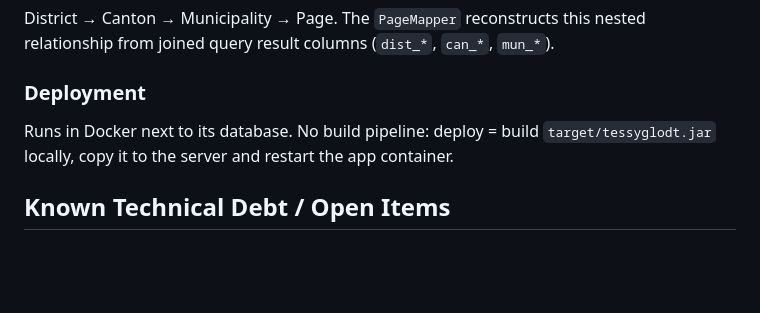
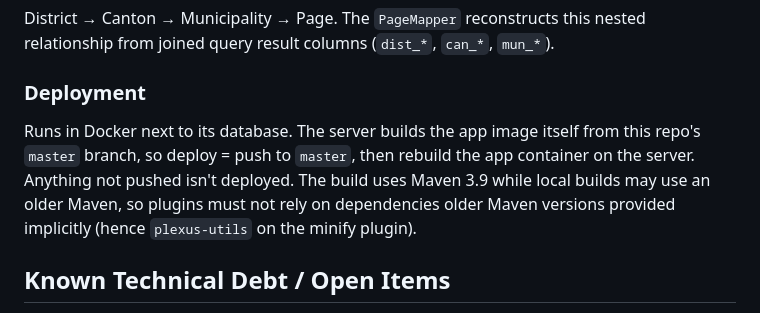
Before and after one commit to yglodt/tessyglodt.lu, a Markdown page: CLAUDE.md, the part around the change. GitHub-like rendering; blank space fills up the shorter version.

Commit message:
Document server-side image build for deployment
Co-Authored-By: Claude Opus 5.5 <noreply@anthropic.com>
Claude-Session: https://claude.ai/code/session_01C8DBLfbmnfz6PKtcn9hVkd

```diff
--- a/CLAUDE.md
+++ b/CLAUDE.md
@@ -119,7 +119,7 @@ District → Canton → Municipality → Page. The `PageMapper` reconstructs thi
 
 ### Deployment
 
-Runs in Docker next to its database. No build pipeline: deploy = build `target/tessyglodt.jar` locally, copy it to the server and restart the app container.
+Runs in Docker next to its database. The server builds the app image itself from this repo's `master` branch, so deploy = push to `master`, then rebuild the app container on the server. Anything not pushed isn't deployed. The build uses Maven 3.9 while local builds may use an older Maven, so plugins must not rely on dependencies older Maven versions provided implicitly (hence `plexus-utils` on the minify plugin).
 
 ## Known Technical Debt / Open Items
 
```
